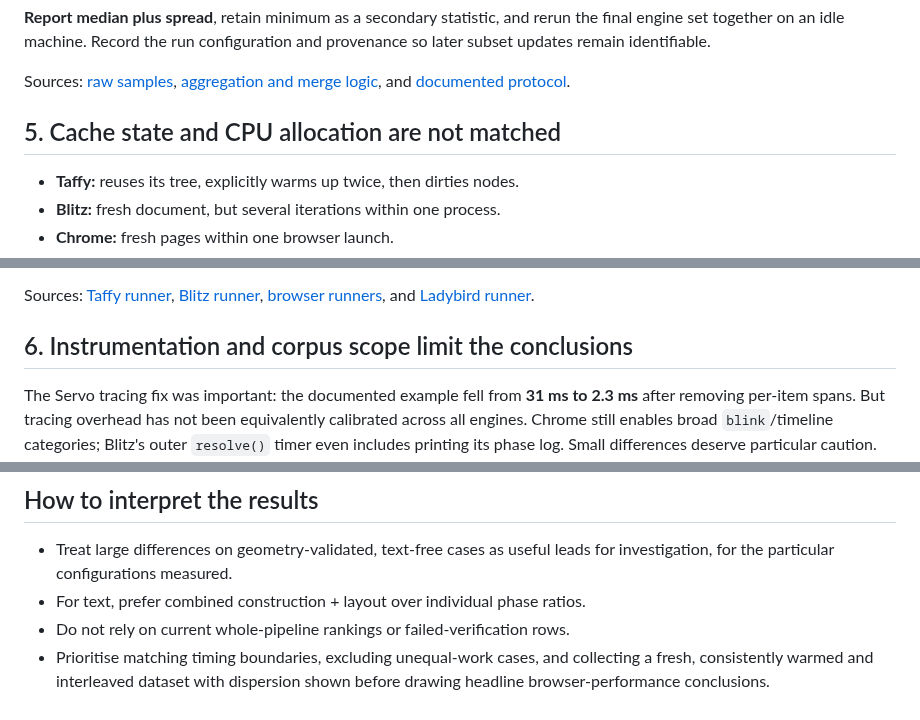
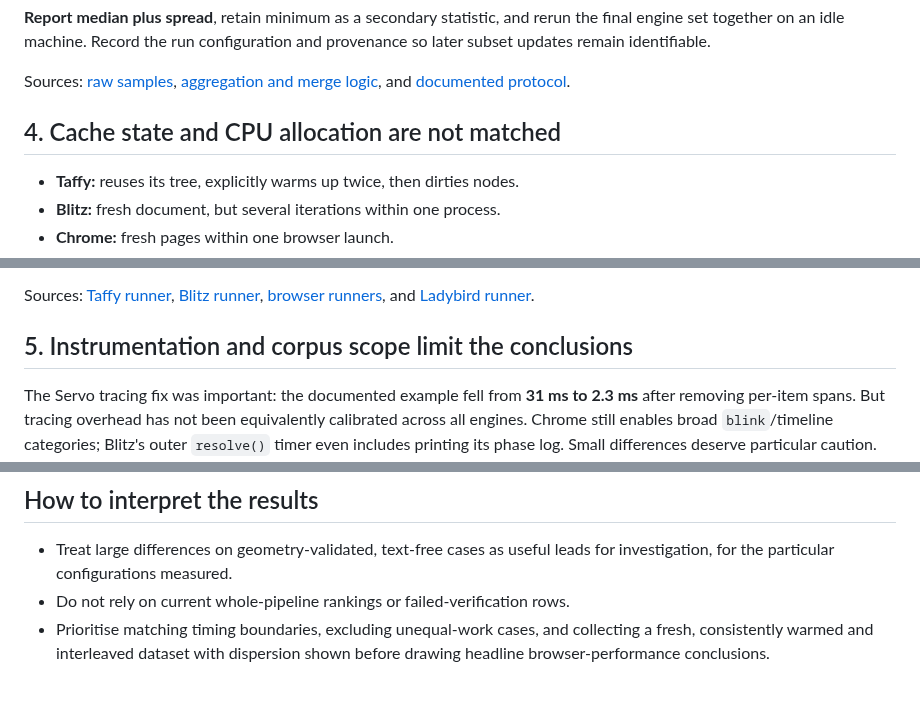
Before and after one commit to nicoburns/browser-layout-bench, a Markdown page: CAVEATS.md, 3 parts joined by grey strips. Rendered like a GitHub page.

```diff
--- a/CAVEATS.md
+++ b/CAVEATS.md
@@ -133,7 +107,7 @@ and provenance so later subset updates remain identifiable.
 Sources: [raw samples](out/results.json), [aggregation and merge logic](run.py),
 and [documented protocol](README.md#versions-and-methodology).
 
-## 5. Cache state and CPU allocation are not matched
+## 4. Cache state and CPU allocation are not matched
 
 - **Taffy:** reuses its tree, explicitly warms up twice, then dirties nodes.
 - **Blitz:** fresh document, but several iterations within one process.
@@ -154,7 +128,7 @@ results, with affinity and worker counts stated explicitly.
 Sources: [Taffy runner](gen/src/main.rs), [Blitz runner](blitz-runner/src/main.rs),
 [browser runners](run.py), and [Ladybird runner](engines_ladybird.py).
 
-## 6. Instrumentation and corpus scope limit the conclusions
+## 5. Instrumentation and corpus scope limit the conclusions
 
 The Servo tracing fix was important: the documented example fell from **31 ms to
 2.3 ms** after removing per-item spans. But tracing overhead has not been
@@ -179,7 +153,6 @@ Sources: [Servo tracing filter](README.md#servo-tracing-filter),
 
 - Treat large differences on geometry-validated, text-free cases as useful leads
   for investigation, for the particular configurations measured.
-- For text, prefer combined construction + layout over individual phase ratios.
 - Do not rely on current whole-pipeline rankings or failed-verification rows.
 - Prioritise matching timing boundaries, excluding unequal-work cases, and
   collecting a fresh, consistently warmed and interleaved dataset with dispersion
```
Also changed, not shown: other parts of CAVEATS.md (+3 -29 lines).
